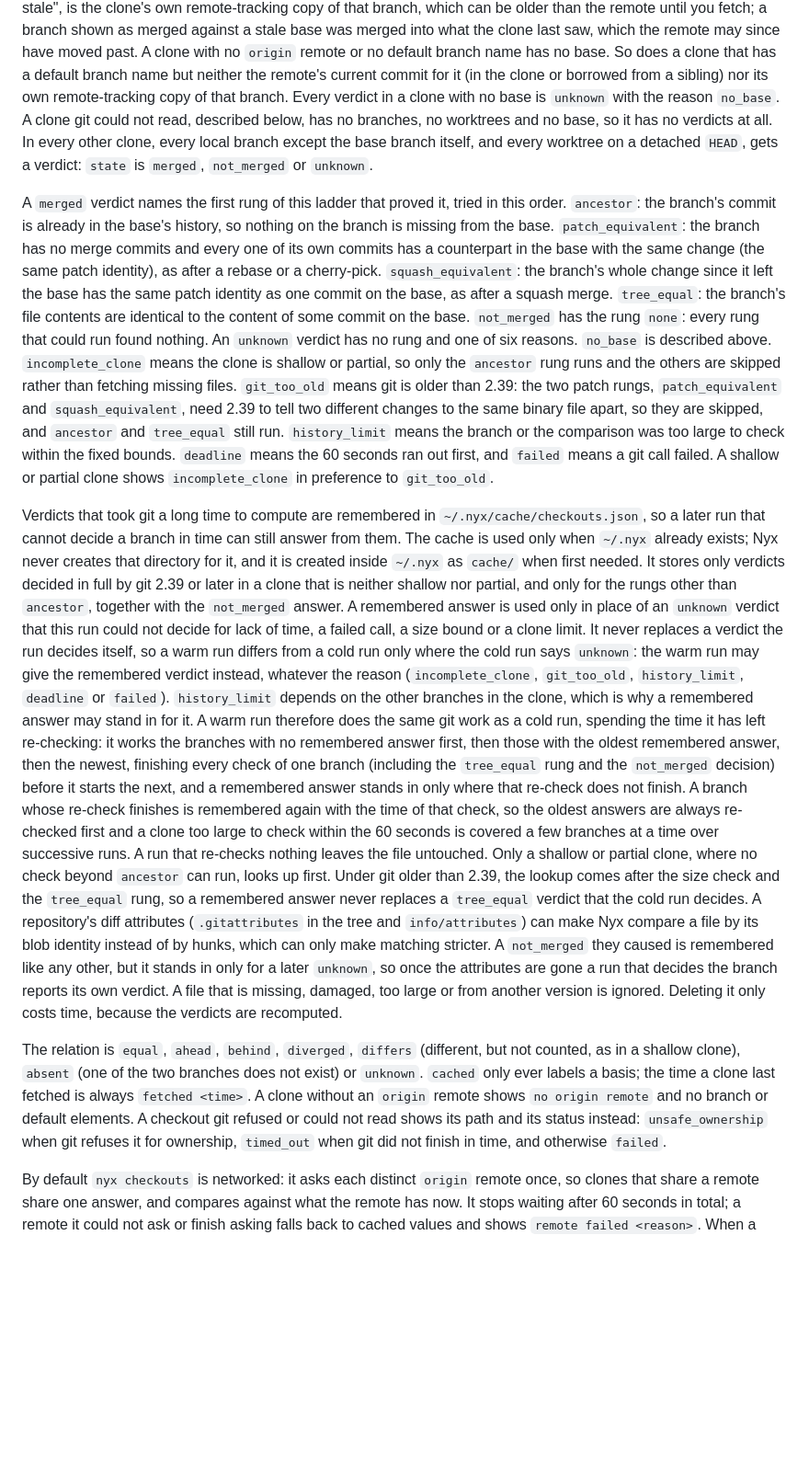
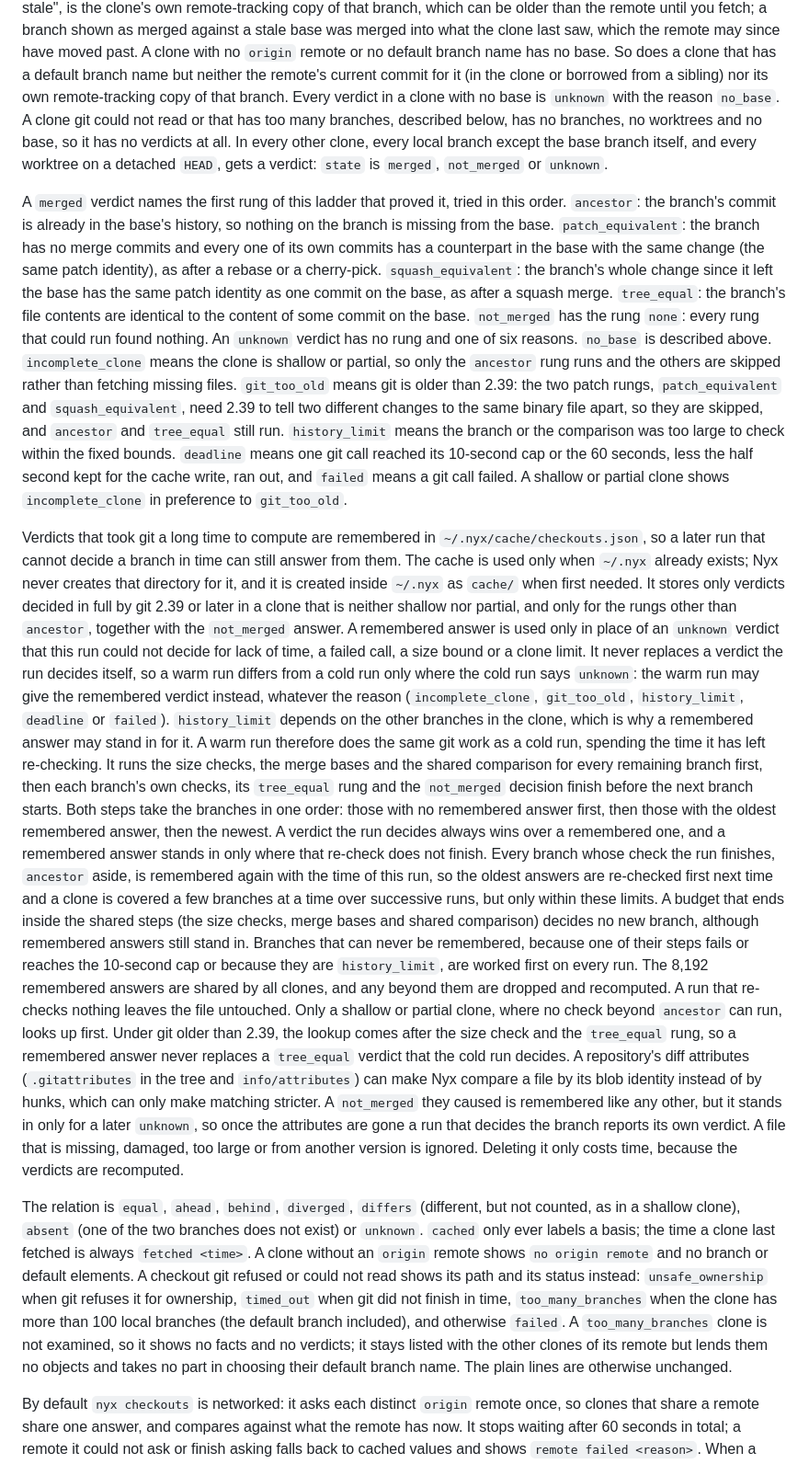
Before and after one commit to d10-analytics/Nyx, a Markdown page: docs/running-nyx.md, the part around the change. Shown at 92% size. Rendered like a GitHub page; blank space fills up the shorter version.

Commit message:
Docs: state the 100-branch clone size, the real deadline meaning and the cache work order and its limits
Co-Authored-By: Claude Sonnet 5.5 <noreply@anthropic.com>

```diff
--- a/docs/running-nyx.md
+++ b/docs/running-nyx.md
@@ -180,9 +180,9 @@ past. A clone with no `origin` remote or no default branch name has no base. So
 does a clone that has a default branch name but neither the remote's current
 commit for it (in the clone or borrowed from a sibling) nor its own
 remote-tracking copy of that branch. Every verdict in a clone with no base is
-`unknown` with the reason `no_base`. A clone git could not read, described
-below, has no branches, no worktrees and no base, so it has no verdicts at
-all. In every other clone, every local branch except the base branch
+`unknown` with the reason `no_base`. A clone git could not read or that has too
+many branches, described below, has no branches, no worktrees and no base, so it
+has no verdicts at all. In every other clone, every local branch except the base branch
 itself, and every worktree on a detached `HEAD`, gets a verdict: `state` is
 `merged`, `not_merged` or `unknown`.
 
@@ -202,8 +202,9 @@ than fetching missing files. `git_too_old` means git is older than 2.39: the two
 patch rungs, `patch_equivalent` and `squash_equivalent`, need 2.39 to tell two
 different changes to the same binary file apart, so they are skipped, and
 `ancestor` and `tree_equal` still run. `history_limit` means the branch or the
-comparison was too large to check within the fixed bounds. `deadline` means the
-60 seconds ran out first, and `failed` means a git call failed. A shallow or
+comparison was too large to check within the fixed bounds. `deadline` means one
+git call reached its 10-second cap or the 60 seconds, less the half second kept
+for the cache write, ran out, and `failed` means a git call failed. A shallow or
 partial clone shows `incomplete_clone` in preference to `git_too_old`.
 
 Verdicts that took git a long time to compute are remembered in
@@ -220,14 +221,23 @@ warm run may give the remembered verdict instead, whatever the reason
 (`incomplete_clone`, `git_too_old`, `history_limit`, `deadline` or `failed`).
 `history_limit` depends on the other branches in the clone, which is why a
 remembered answer may stand in for it. A warm run therefore does the same git
-work as a cold run, spending the time it has left re-checking: it works the
-branches with no remembered answer first, then those with the oldest remembered
-answer, then the newest, finishing every check of one branch (including the
-`tree_equal` rung and the `not_merged` decision) before it starts the next, and
-a remembered answer stands in only where that re-check does not finish. A branch whose re-check finishes is remembered again
-with the time of that check, so the oldest answers are always re-checked first
-and a clone too large to check within the 60 seconds is covered a few branches
-at a time over successive runs. A run that re-checks nothing leaves the file
+work as a cold run, spending the time it has left re-checking. It runs the size checks, the merge bases and the shared
+comparison for every remaining branch first, then each branch's own checks, its
+`tree_equal` rung and the `not_merged` decision finish before the next branch
+starts. Both steps take the branches in one order: those with no remembered
+answer first, then those with the oldest remembered answer, then the newest. A
+verdict the run decides always wins over a remembered one, and a remembered
+answer stands in only where that re-check does not finish. Every branch whose
+check the run finishes, `ancestor` aside, is remembered again with the time of
+this run, so the oldest answers are re-checked first next time and a clone is
+covered a few branches at a time over successive runs, but only within these
+limits. A budget that ends inside the shared steps (the size checks, merge
+bases and shared comparison) decides no new branch, although remembered answers
+still stand in. Branches that can never be remembered, because one of their
+steps fails or reaches the 10-second cap or because they are `history_limit`,
+are worked first on every run. The 8,192 remembered answers are shared by all
+clones, and any beyond them are dropped and recomputed. A run that re-checks
+nothing leaves the file
 untouched. Only a shallow or partial clone, where no check beyond `ancestor` can
 run, looks up first. Under git older than 2.39, the lookup comes after the size
 check and the `tree_equal` rung, so a remembered answer never replaces a
@@ -246,8 +256,12 @@ not exist) or `unknown`. `cached` only ever labels a basis; the time a clone
 last fetched is always `fetched <time>`. A clone without an `origin` remote shows
 `no origin remote` and no branch or default elements. A checkout git refused or
 could not read shows its path and its status instead: `unsafe_ownership` when
-git refuses it for ownership, `timed_out` when git did not finish in time, and
-otherwise `failed`.
+git refuses it for ownership, `timed_out` when git did not finish in time,
+`too_many_branches` when the clone has more than 100 local branches (the default
+branch included), and otherwise `failed`. A `too_many_branches` clone is not
+examined, so it shows no facts and no verdicts; it stays listed with the other
+clones of its remote but lends them no objects and takes no part in choosing
+their default branch name. The plain lines are otherwise unchanged.
 
 By default `nyx checkouts` is networked: it asks each distinct `origin` remote
 once, so clones that share a remote share one answer, and compares against what
```
